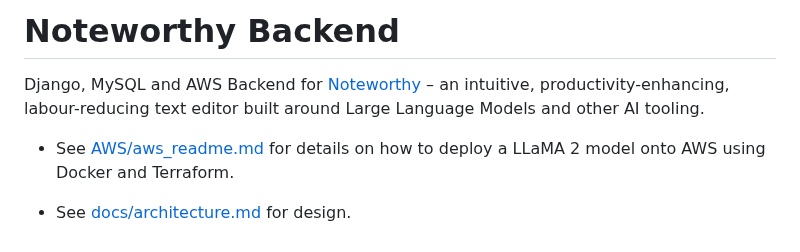
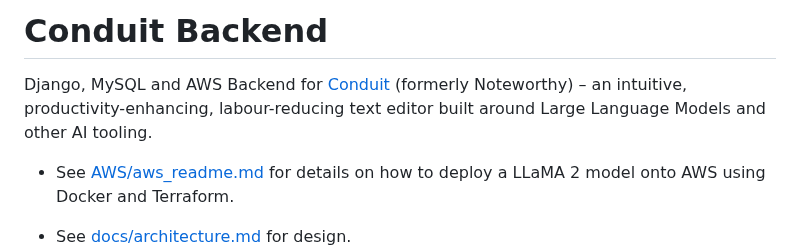
Before and after one commit to conduits-link/backend, a Markdown page: readme.md, the part around the change. GitHub-like rendering.

```diff
--- a/readme.md
+++ b/readme.md
@@ -1,6 +1,6 @@
-# Noteworthy Backend
+# Conduit Backend
 
-Django, MySQL and AWS Backend for [Noteworthy](https://www.github.com/dan-smith-tech/noteworthy) – an intuitive, productivity-enhancing, labour-reducing text editor built around Large Language Models and other AI tooling.
+Django, MySQL and AWS Backend for [Conduit](https://github.com/dan-smith-tech/conduit) (formerly Noteworthy) – an intuitive, productivity-enhancing, labour-reducing text editor built around Large Language Models and other AI tooling.
 
 * See [AWS/aws_readme.md](AWS/aws_readme.md) for details on how to deploy a LLaMA 2 model onto AWS using Docker and Terraform.
 
```
